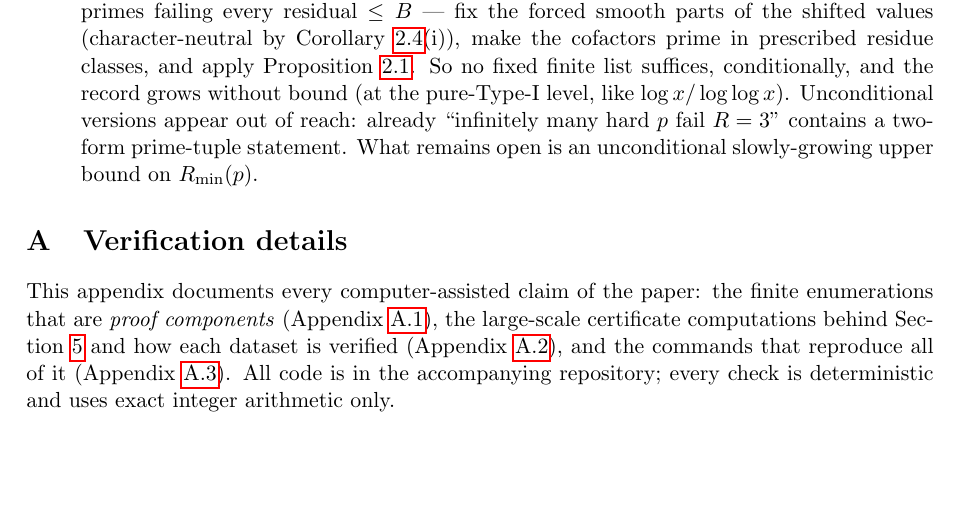
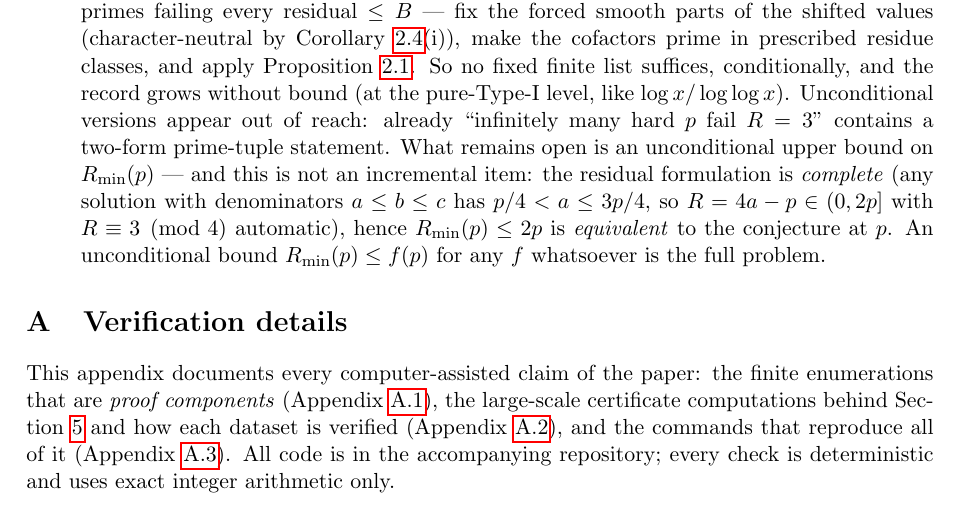
Before and after one commit to jeffmhopkins/Erd-s-Straus-attack, a LaTeX paper (paper/erdos_straus_residuals.tex): part of page 11 of 13, cut so that both start at the same text, the shorter picture padded with empty space. Compiled offline with pdfLaTeX.

Commit message:
Calibrate open problem 3: the residual formulation is complete
Any solution with denominators a <= b <= c has p/4 < a <= 3p/4, so
R = 4a - p lies in (0, 2p] with R = 3 (mod 4) automatic - every
solution IS a residual certificate. Hence R_min(p) <= 2p is equivalent
to the conjecture at p, and an unconditional bound R_min(p) <= f(p)
for ANY f is the full problem, not a stepping stone. Stated explicitly
in open problem 3 so the item is properly calibrated.

Co-Authored-By: Claude Opus 4.8 <noreply@anthropic.com>
Claude-Session: https://claude.ai/code/session_01HncS2oB4o9BKLmPdeqjGBK

```diff
--- a/paper/erdos_straus_residuals.tex
+++ b/paper/erdos_straus_residuals.tex
@@ -774,7 +774,13 @@ $\varphi(R)$ grows harder while the character dichotomy stays binary.
   level, like $\log x/\log\log x$). Unconditional versions appear
   out of reach: already ``infinitely many hard $p$ fail $R=3$''
   contains a two-form prime-tuple statement. What remains open is an
-  unconditional slowly-growing upper bound on $R_{\min}(p)$.
+  unconditional upper bound on $R_{\min}(p)$ --- and this is not an
+  incremental item: the residual formulation is \emph{complete} (any
+  solution with denominators $a \le b \le c$ has $p/4 < a \le 3p/4$,
+  so $R = 4a - p \in (0, 2p]$ with $R \equiv 3 \pmod 4$ automatic),
+  hence $R_{\min}(p) \le 2p$ is \emph{equivalent} to the conjecture at
+  $p$. An unconditional bound $R_{\min}(p) \le f(p)$ for any $f$
+  whatsoever is the full problem.
 \end{enumerate}
 
 \appendix
```
Also changed, not shown: paper/erdos_straus_residuals.pdf.
